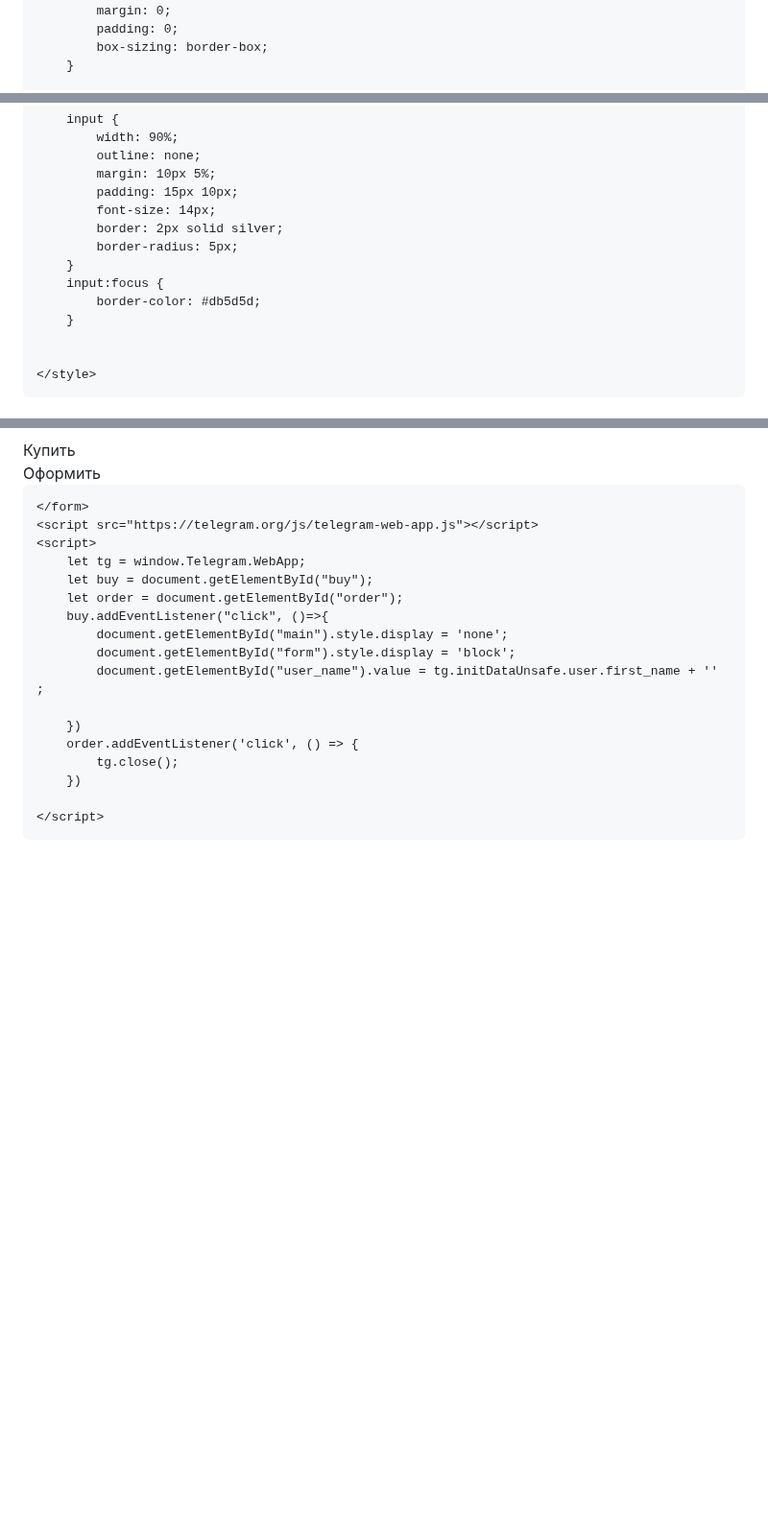
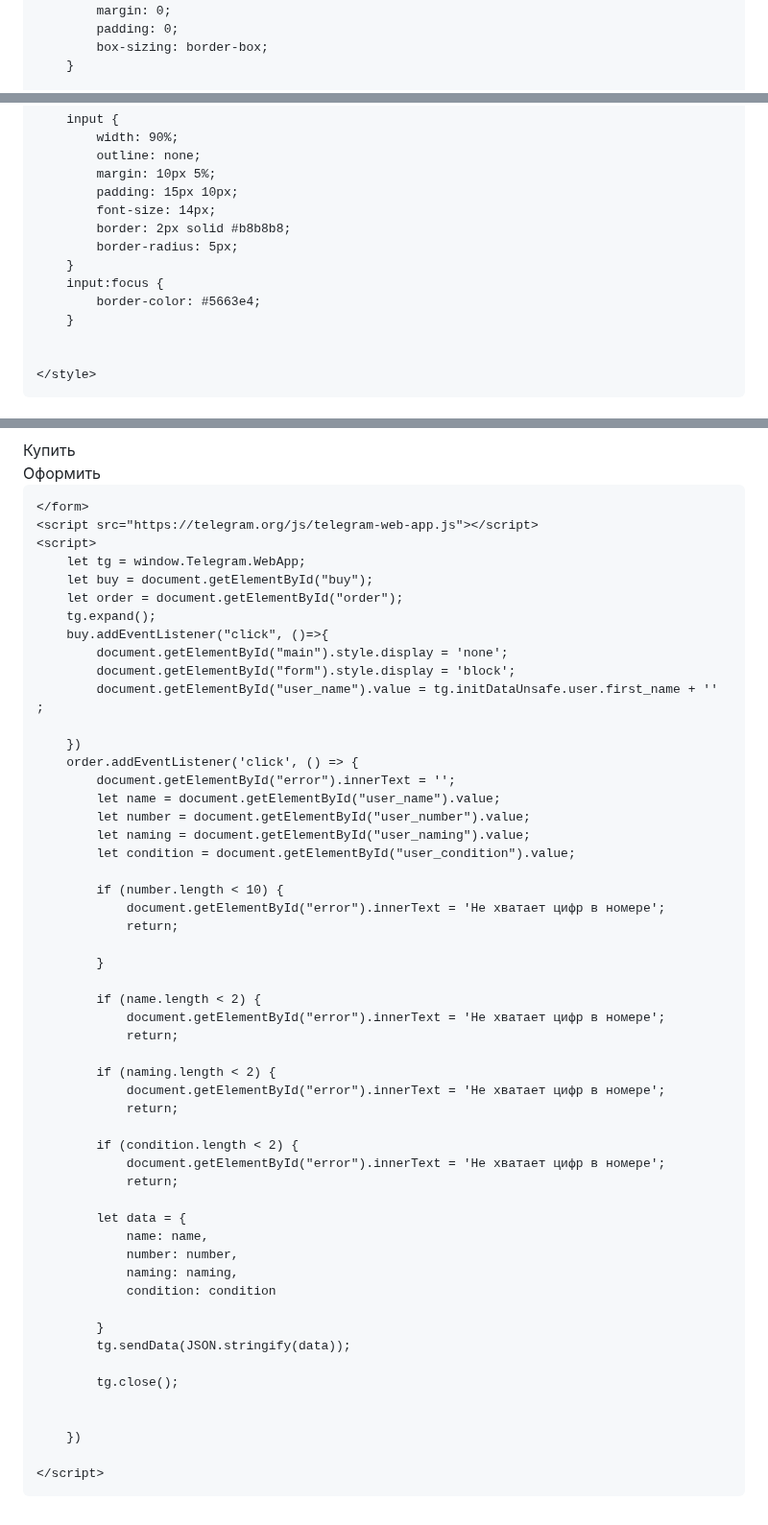
Before and after one commit to Avcilive/NoXeon.github.io, a Markdown page: README.md, 3 parts joined by grey strips. Shown at 96% size. Rendered like a GitHub page; blank space fills up the shorter version.

```diff
--- a/README.md
+++ b/README.md
@@ -5,7 +5,7 @@
     <meta name="viewport"
           content="width=device-width, user-scalable=no, initial-scale=1.0, maximum-scale=1.0, minimum-scale=1.0">
     <meta http-equiv="X-UA-Compatible" content="ie=edge">
-    <title>NoXeon4363</title>
+    <title>NoXeon</title>
 
     <style>
         @import url('https://fonts.googleapis.com/css2?family=Geologica&display=swap');
@@ -69,11 +69,11 @@
             margin: 10px 5%;
             padding: 15px 10px;
             font-size: 14px;
-            border: 2px solid silver;
+            border: 2px solid #b8b8b8;
             border-radius: 5px;
         }
         input:focus {
-            border-color: #db5d5d;
+            border-color: #5663e4;
         }
 
 
@@ -99,6 +100,7 @@
         let tg = window.Telegram.WebApp;
         let buy = document.getElementById("buy");
         let order = document.getElementById("order");
+        tg.expand();
         buy.addEventListener("click", ()=>{
             document.getElementById("main").style.display = 'none';
             document.getElementById("form").style.display = 'block';
@@ -106,7 +108,42 @@
 
         })
         order.addEventListener('click', () => {
+            document.getElementById("error").innerText = '';
+            let name = document.getElementById("user_name").value;
+            let number = document.getElementById("user_number").value;
+            let naming = document.getElementById("user_naming").value;
+            let condition = document.getElementById("user_condition").value;
+
+            if (number.length < 10) {
+                document.getElementById("error").innerText = 'Не хватает цифр в номере';
+                return;
+
+            }
+
+            if (name.length < 2) {
+                document.getElementById("error").innerText = 'Не хватает цифр в номере';
+                return;
+
+            if (naming.length < 2) {
+                document.getElementById("error").innerText = 'Не хватает цифр в номере';
+                return;
+
+            if (condition.length < 2) {
+                document.getElementById("error").innerText = 'Не хватает цифр в номере';
+                return;
+
+            let data = {
+                name: name,
+                number: number,
+                naming: naming,
+                condition: condition
+
+            }
+            tg.sendData(JSON.stringify(data));
+
             tg.close();
+
+
         })
 
     </script>
```
Also changed, not shown: other parts of README.md (+1 -0 lines).
